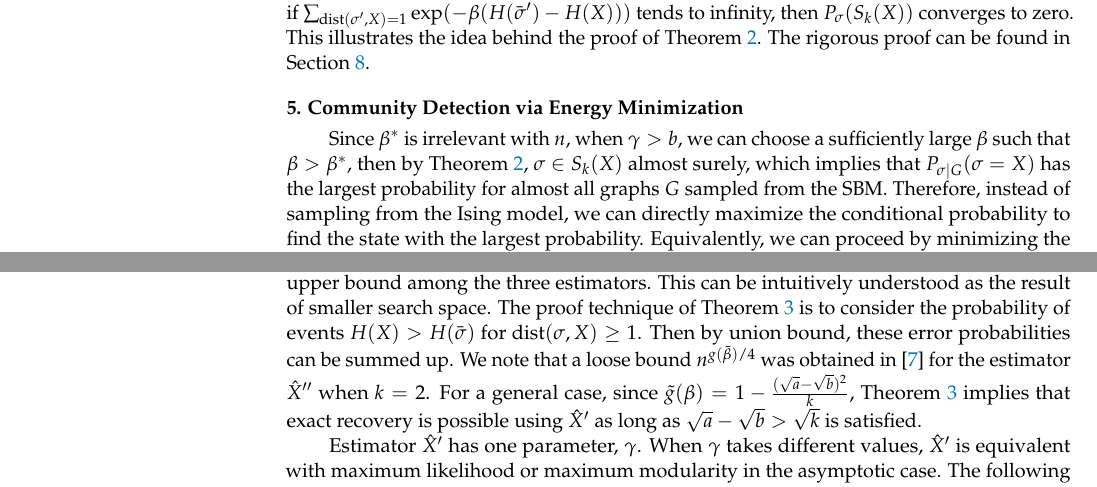
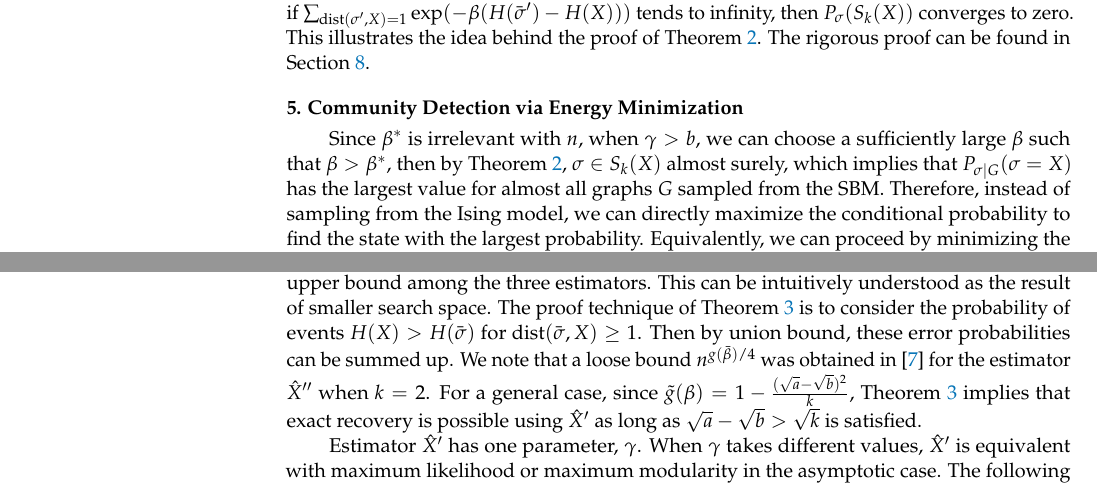
Before and after one commit to zhaofeng-shu33/MDPI_template, a LaTeX paper (template.tex): two parts of page 7 of 22, joined at a grey line, cut so that both start at the same text. Compiled offline with pdfLaTeX.

Commit message:
fix typos

```diff
--- a/template.tex
+++ b/template.tex
@@ -517,7 +517,7 @@ Theorem \ref{thm:phase_transition}. The~rigorous proof can be found in Section~\
 \section{Community Detection via Energy~Minimization}\label{sec:em}
 Since $\beta^*$ is irrelevant with $n$, when $\gamma>b$, we can choose a sufficiently large $\beta$ such that
 $\beta > \beta^*$, then by Theorem \ref{thm:phase_transition}, $\sigma \in S_k(X)$ almost surely, which
-implies that $P_{\sigma | G}(\sigma = X)$ has the largest probability for almost all graphs $G$ sampled from the SBM. Therefore, instead of
+implies that $P_{\sigma | G}(\sigma = X)$ has the largest value for almost all graphs $G$ sampled from the SBM. Therefore, instead of
 sampling from the Ising model, we can directly maximize the conditional probability to find the state with the largest probability.
 Equivalently, we can proceed by minimizing the energy term in Equation \eqref{eq:energy}:
 \begin{equation}\label{eq:hatX}
```
Also changed, not shown: template.tex (2 more changed lines).
